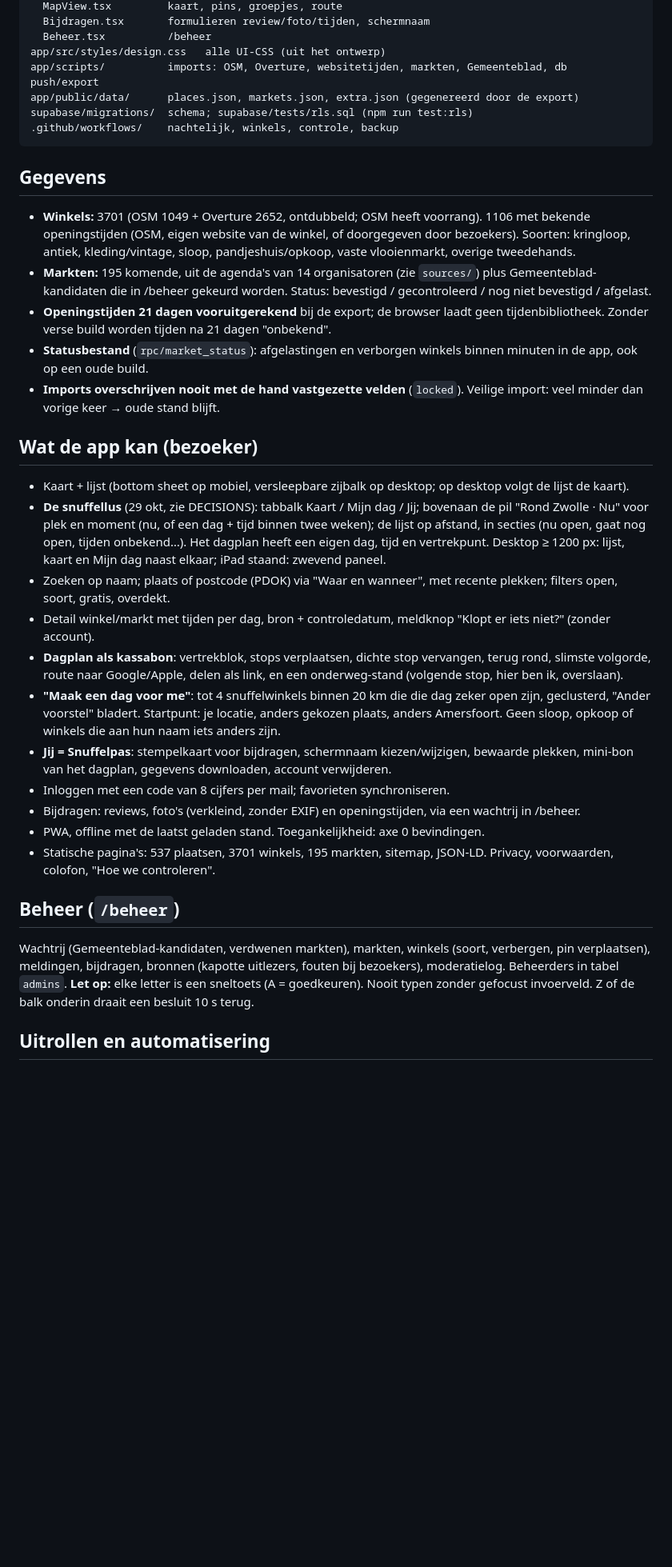
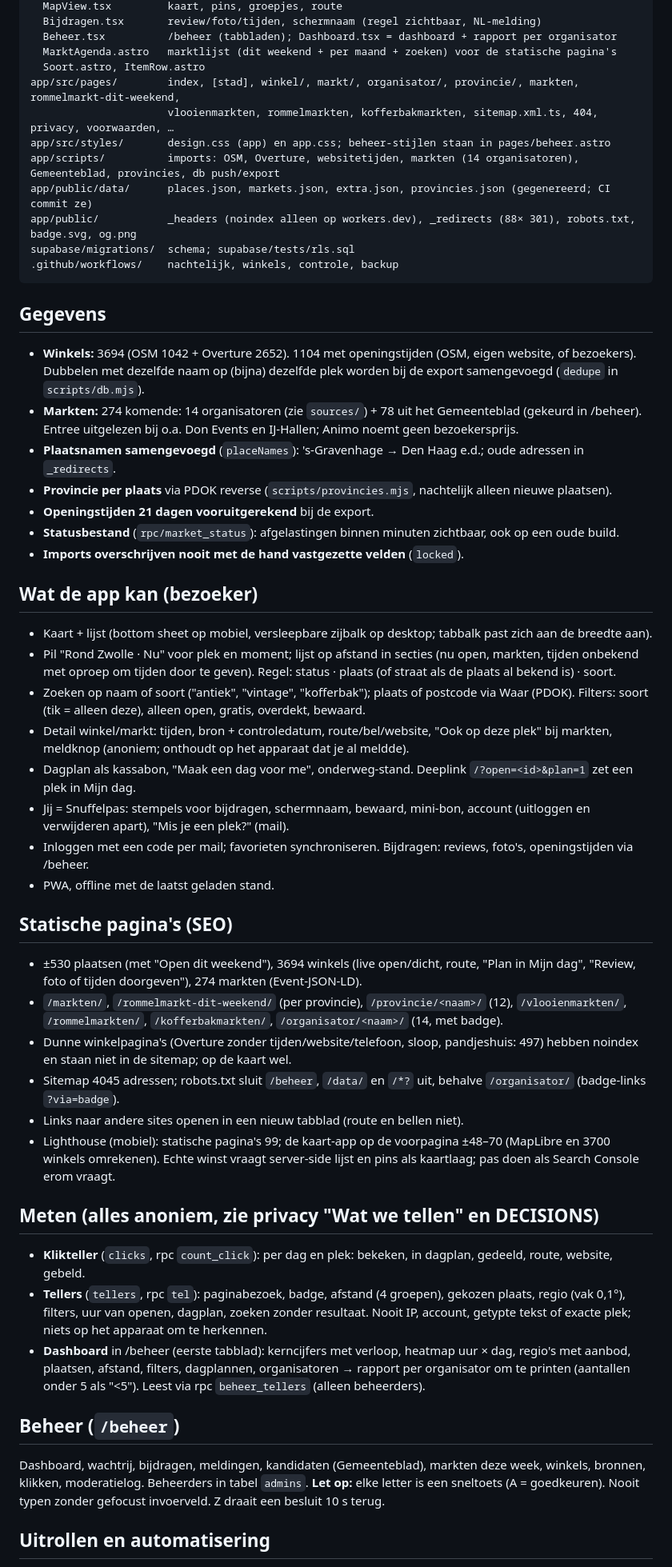
Before and after one commit to fvdh/snuffelkaart, a Markdown page: HANDOFF.md, the part around one of its changes. Shown at 80% size. Rendered like a GitHub page; blank space fills up the shorter version.

Commit message:
HANDOFF bijgewerkt naar de stand van 30 okt (live domein, meten en dashboard, SEO-pagina's, werkwijze uitrollen, backlog)

````diff
--- a/HANDOFF.md
+++ b/HANDOFF.md
@@ -50,35 +52,52 @@ app/src/components/
   MapView.tsx         kaart, pins, groepjes, route
-  Bijdragen.tsx       formulieren review/foto/tijden, schermnaam
-  Beheer.tsx          /beheer
-app/src/styles/design.css   alle UI-CSS (uit het ontwerp)
-app/scripts/          imports: OSM, Overture, websitetijden, markten, Gemeenteblad, db push/export
-app/public/data/      places.json, markets.json, extra.json (gegenereerd door de export)
-supabase/migrations/  schema; supabase/tests/rls.sql (npm run test:rls)
+  Bijdragen.tsx       review/foto/tijden, schermnaam (regel zichtbaar, NL-melding)
+  Beheer.tsx          /beheer (tabbladen); Dashboard.tsx = dashboard + rapport per organisator
+  MarktAgenda.astro   marktlijst (dit weekend + per maand + zoeken) voor de statische pagina's
+  Soort.astro, ItemRow.astro
+app/src/pages/        index, [stad], winkel/, markt/, organisator/, provincie/, markten, rommelmarkt-dit-weekend,
+                      vlooienmarkten, rommelmarkten, kofferbakmarkten, sitemap.xml.ts, 404, privacy, voorwaarden, …
+app/src/styles/       design.css (app) en app.css; beheer-stijlen staan in pages/beheer.astro
+app/scripts/          imports: OSM, Overture, websitetijden, markten (14 organisatoren), Gemeenteblad, provincies, db push/export
+app/public/data/      places.json, markets.json, extra.json, provincies.json (gegenereerd; CI commit ze)
+app/public/           _headers (noindex alleen op workers.dev), _redirects (88× 301), robots.txt, badge.svg, og.png
+supabase/migrations/  schema; supabase/tests/rls.sql
 .github/workflows/    nachtelijk, winkels, controle, backup
 ```
 
 ## Gegevens
-- **Winkels:** 3701 (OSM 1049 + Overture 2652, ontdubbeld; OSM heeft voorrang). 1106 met bekende openingstijden (OSM, eigen website van de winkel, of doorgegeven door bezoekers). Soorten: kringloop, antiek, kleding/vintage, sloop, pandjeshuis/opkoop, vaste vlooienmarkt, overige tweedehands.
-- **Markten:** 195 komende, uit de agenda's van 14 organisatoren (zie `sources/`) plus Gemeenteblad-kandidaten die in /beheer gekeurd worden. Status: bevestigd / gecontroleerd / nog niet bevestigd / afgelast.
-- **Openingstijden 21 dagen vooruitgerekend** bij de export; de browser laadt geen tijdenbibliotheek. Zonder verse build worden tijden na 21 dagen "onbekend".
-- **Statusbestand** (`rpc/market_status`): afgelastingen en verborgen winkels binnen minuten in de app, ook op een oude build.
-- **Imports overschrijven nooit met de hand vastgezette velden** (`locked`). Veilige import: veel minder dan vorige keer → oude stand blijft.
+- **Winkels:** 3694 (OSM 1042 + Overture 2652). 1104 met openingstijden (OSM, eigen website, of bezoekers). Dubbelen met dezelfde naam op (bijna) dezelfde plek worden bij de export samengevoegd (`dedupe` in `scripts/db.mjs`).
+- **Markten:** 274 komende: 14 organisatoren (zie `sources/`) + 78 uit het Gemeenteblad (gekeurd in /beheer). Entree uitgelezen bij o.a. Don Events en IJ-Hallen; Animo noemt geen bezoekersprijs.
+- **Plaatsnamen samengevoegd** (`placeNames`): 's-Gravenhage → Den Haag e.d.; oude adressen in `_redirects`.
+- **Provincie per plaats** via PDOK reverse (`scripts/provincies.mjs`, nachtelijk alleen nieuwe plaatsen).
+- **Openingstijden 21 dagen vooruitgerekend** bij de export.
+- **Statusbestand** (`rpc/market_status`): afgelastingen binnen minuten zichtbaar, ook op een oude build.
+- **Imports overschrijven nooit met de hand vastgezette velden** (`locked`).
 
 ## Wat de app kan (bezoeker)
-- Kaart + lijst (bottom sheet op mobiel, versleepbare zijbalk op desktop; op desktop volgt de lijst de kaart).
-- **De snuffellus** (29 okt, zie DECISIONS): tabbalk Kaart / Mijn dag / Jij; bovenaan de pil "Rond Zwolle · Nu" voor plek en moment (nu, of een dag + tijd binnen twee weken); de lijst op afstand, in secties (nu open, gaat nog open, tijden onbekend…). Het dagplan heeft een eigen dag, tijd en vertrekpunt. Desktop ≥ 1200 px: lijst, kaart en Mijn dag naast elkaar; iPad staand: zwevend paneel.
-- Zoeken op naam; plaats of postcode (PDOK) via "Waar en wanneer", met recente plekken; filters open, soort, gratis, overdekt.
-- Detail winkel/markt met tijden per dag, bron + controledatum, meldknop "Klopt er iets niet?" (zonder account).
-- **Dagplan als kassabon**: vertrekblok, stops verplaatsen, dichte stop vervangen, terug rond, slimste volgorde, route naar Google/Apple, delen als link, en een onderweg-stand (volgende stop, hier ben ik, overslaan).
-- **"Maak een dag voor me"**: tot 4 snuffelwinkels binnen 20 km die die dag zeker open zijn, geclusterd, "Ander voorstel" bladert. Startpunt: je locatie, anders gekozen plaats, anders Amersfoort. Geen sloop, opkoop of winkels die aan hun naam iets anders zijn.
-- **Jij = Snuffelpas**: stempelkaart voor bijdragen, schermnaam kiezen/wijzigen, bewaarde plekken, mini-bon van het dagplan, gegevens downloaden, account verwijderen.
-- Inloggen met een code van 8 cijfers per mail; favorieten synchroniseren.
-- Bijdragen: reviews, foto's (verkleind, zonder EXIF) en openingstijden, via een wachtrij in /beheer.
-- PWA, offline met de laatst geladen stand. Toegankelijkheid: axe 0 bevindingen.
-- Statische pagina's: 537 plaatsen, 3701 winkels, 195 markten, sitemap, JSON-LD. Privacy, voorwaarden, colofon, "Hoe we controleren".
+- Kaart + lijst (bottom sheet op mobiel, versleepbare zijbalk op desktop; tabbalk past zich aan de breedte aan).
+- Pil "Rond Zwolle · Nu" voor plek en moment; lijst op afstand in secties (nu open, markten, tijden onbekend met oproep om tijden door te geven). Regel: status · plaats (of straat als de plaats al bekend is) · soort.
+- Zoeken op naam of soort ("antiek", "vintage", "kofferbak"); plaats of postcode via Waar (PDOK). Filters: soort (tik = alleen deze), alleen open, gratis, overdekt, bewaard.
+- Detail winkel/markt: tijden, bron + controledatum, route/bel/website, "Ook op deze plek" bij markten, meldknop (anoniem; onthoudt op het apparaat dat je al meldde).
+- Dagplan als kassabon, "Maak een dag voor me", onderweg-stand. Deeplink `/?open=<id>&plan=1` zet een plek in Mijn dag.
+- Jij = Snuffelpas: stempels voor bijdragen, schermnaam, bewaard, mini-bon, account (uitloggen en verwijderen apart), "Mis je een plek?" (mail).
+- Inloggen met een code per mail; favorieten synchroniseren. Bijdragen: reviews, foto's, openingstijden via /beheer.
+- PWA, offline met de laatst geladen stand.
+
+## Statische pagina's (SEO)
+- ±530 plaatsen (met "Open dit weekend"), 3694 winkels (live open/dicht, route, "Plan in Mijn dag", "Review, foto of tijden doorgeven"), 274 markten (Event-JSON-LD).
+- `/markten/`, `/rommelmarkt-dit-weekend/` (per provincie), `/provincie/<naam>/` (12), `/vlooienmarkten/`, `/rommelmarkten/`, `/kofferbakmarkten/`, `/organisator/<naam>/` (14, met badge).
+- Dunne winkelpagina's (Overture zonder tijden/website/telefoon, sloop, pandjeshuis: 497) hebben noindex en staan niet in de sitemap; op de kaart wel.
+- Sitemap 4045 adressen; robots.txt sluit `/beheer`, `/data/` en `/*?` uit, behalve `/organisator/` (badge-links `?via=badge`).
+- Links naar andere sites openen in een nieuw tabblad (route en bellen niet).
+- Lighthouse (mobiel): statische pagina's 99; de kaart-app op de voorpagina ±48–70 (MapLibre en 3700 winkels omrekenen). Echte winst vraagt server-side lijst en pins als kaartlaag; pas doen als Search Console erom vraagt.
+
+## Meten (alles anoniem, zie privacy "Wat we tellen" en DECISIONS)
+- **Klikteller** (`clicks`, rpc `count_click`): per dag en plek: bekeken, in dagplan, gedeeld, route, website, gebeld.
+- **Tellers** (`tellers`, rpc `tel`): paginabezoek, badge, afstand (4 groepen), gekozen plaats, regio (vak 0,1°), filters, uur van openen, dagplan, zoeken zonder resultaat. Nooit IP, account, getypte tekst of exacte plek; niets op het apparaat om te herkennen.
+- **Dashboard** in /beheer (eerste tabblad): kerncijfers met verloop, heatmap uur × dag, regio's met aanbod, plaatsen, afstand, filters, dagplannen, organisatoren → rapport per organisator om te printen (aantallen onder 5 als "<5"). Leest via rpc `beheer_tellers` (alleen beheerders).
 
 ## Beheer (`/beheer`)
-Wachtrij (Gemeenteblad-kandidaten, verdwenen markten), markten, winkels (soort, verbergen, pin verplaatsen), meldingen, bijdragen, bronnen (kapotte uitlezers, fouten bij bezoekers), moderatielog. Beheerders in tabel `admins`.
-**Let op:** elke letter is een sneltoets (A = goedkeuren). Nooit typen zonder gefocust invoerveld. Z of de balk onderin draait een besluit 10 s terug.
+Dashboard, wachtrij, bijdragen, meldingen, kandidaten (Gemeenteblad), markten deze week, winkels, bronnen, klikken, moderatielog. Beheerders in tabel `admins`.
+**Let op:** elke letter is een sneltoets (A = goedkeuren). Nooit typen zonder gefocust invoerveld. Z draait een besluit 10 s terug.
 
 ## Uitrollen en automatisering
````
Also changed, not shown: other parts of HANDOFF.md (+65 -87 lines).
